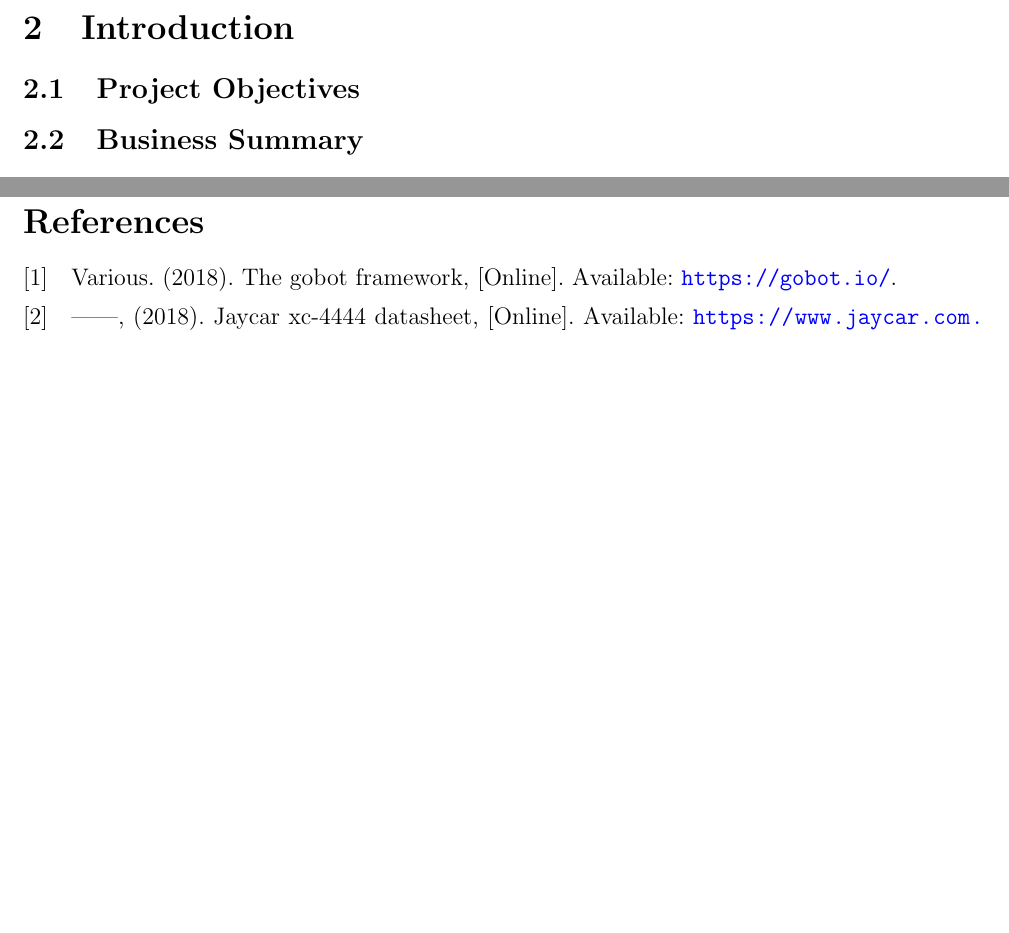
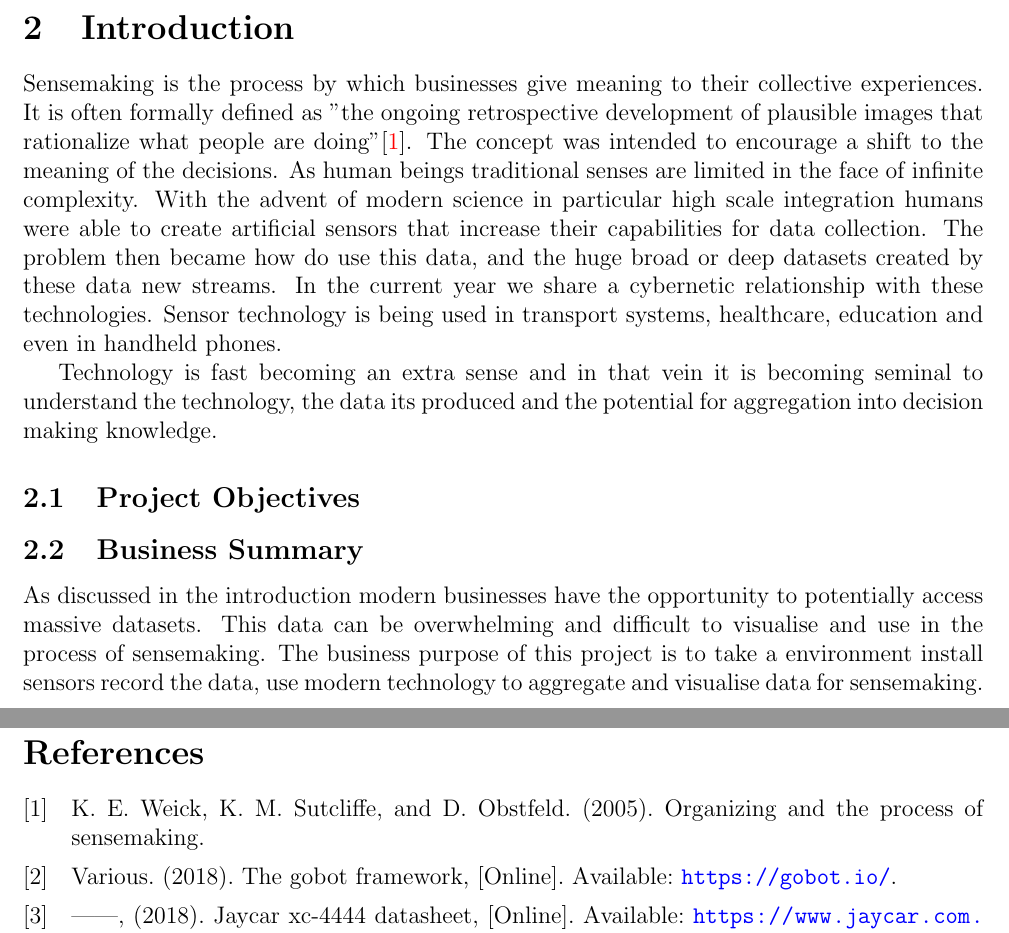
Before and after one commit to JayRovacsek/INFT3970, a LaTeX document (Documentation/Final Report/final_report.tex, which reads Documentation/Final Report/report.bib): two parts of pages 4 and 12 of 15, joined at a grey line, cut so that both start at the same text, the shorter picture padded with empty space. The pictures show the PDF file Documentation/Final Report/final_report.pdf that the author committed with the source.

Commit message:
Updated report to include Google Drive material

```diff
--- a/Documentation/Final Report/final_report.tex
+++ b/Documentation/Final Report/final_report.tex
@@ -128,8 +128,27 @@
 
     \newpage
     \section{Introduction}
+        Sensemaking is the process by which businesses give meaning to their collective experiences.
+        It is often formally defined as "the ongoing retrospective development of plausible images
+        that rationalize what people are doing"\cite{Sensemaking}. The concept
+        was intended to encourage a shift to the meaning of the decisions. As human beings traditional
+        senses are limited in the face of infinite complexity. With the advent of modern science in particular
+        high scale integration humans were able to create artificial sensors that increase their capabilities
+        for data collection. The problem then became how do use this data, and the huge broad or deep datasets
+        created by these data new streams. In the current year we share a cybernetic relationship with these
+        technologies. Sensor technology is being used in transport systems, healthcare, education and even
+        in handheld phones.
+
+        Technology is fast becoming an extra sense and in that vein it is becoming seminal to understand
+        the technology, the data its produced and the potential for aggregation into decision making knowledge.
+
         \subsection{Project Objectives}
         \subsection{Business Summary}
+            As discussed in the introduction modern businesses have the opportunity to potentially
+            access massive datasets. This data can be overwhelming  and difficult to visualise
+            and use in the process of sensemaking. The business purpose of this project is to
+            take a environment install sensors record the data, use modern technology to
+            aggregate and  visualise data for sensemaking.
 
     \newpage
     \section{Proposed Solution}
--- a/Documentation/Final Report/report.bib
+++ b/Documentation/Final Report/report.bib
@@ -135,3 +135,9 @@
   date = {2018},
   url = {https://github.com/hybridgroup/gobot/issues/361}
 }
+
+@online{Sensemaking,
+  title = {Organizing and the Process of Sensemaking},
+  author = {Karl E. Weick, and Kathleen M. Sutcliffe, and David Obstfeld},
+  date = {2005}
+}
```
Also changed, not shown: Documentation/Final Report/final_report.pdf.
